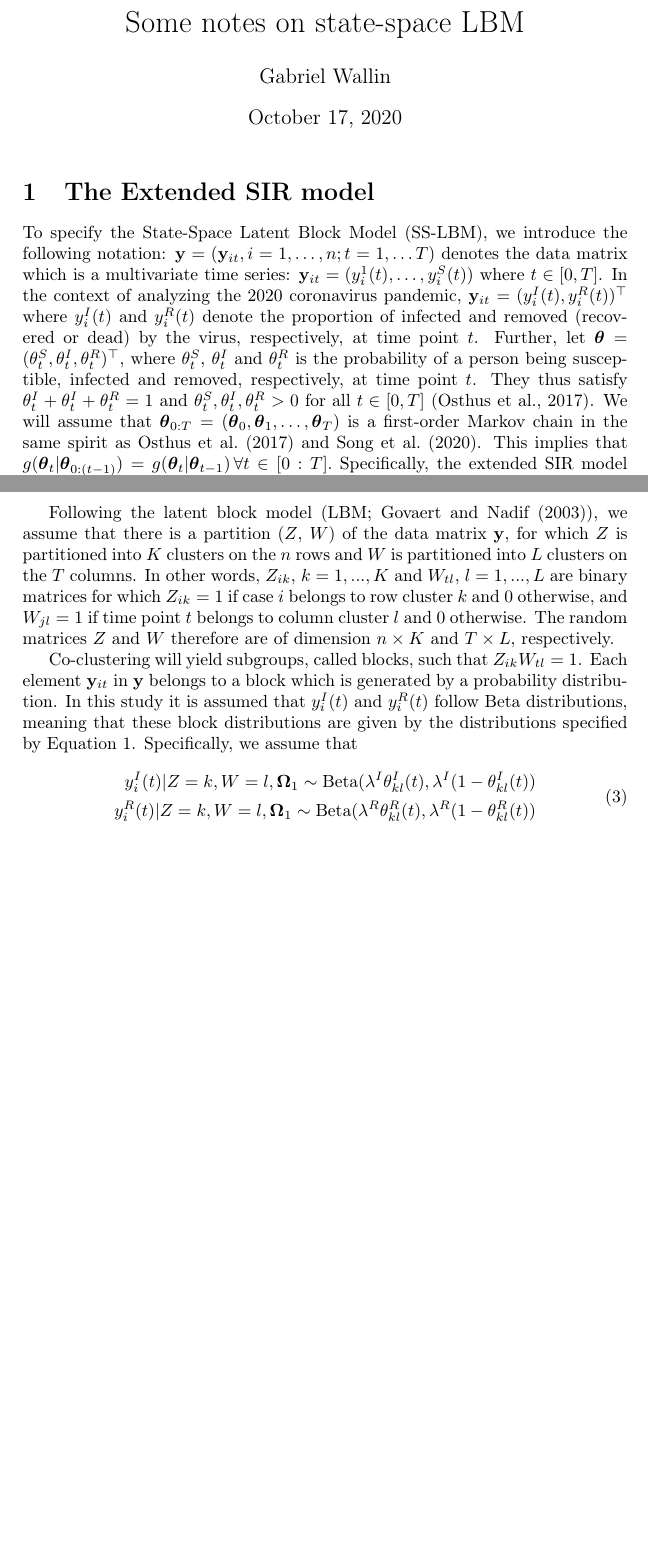
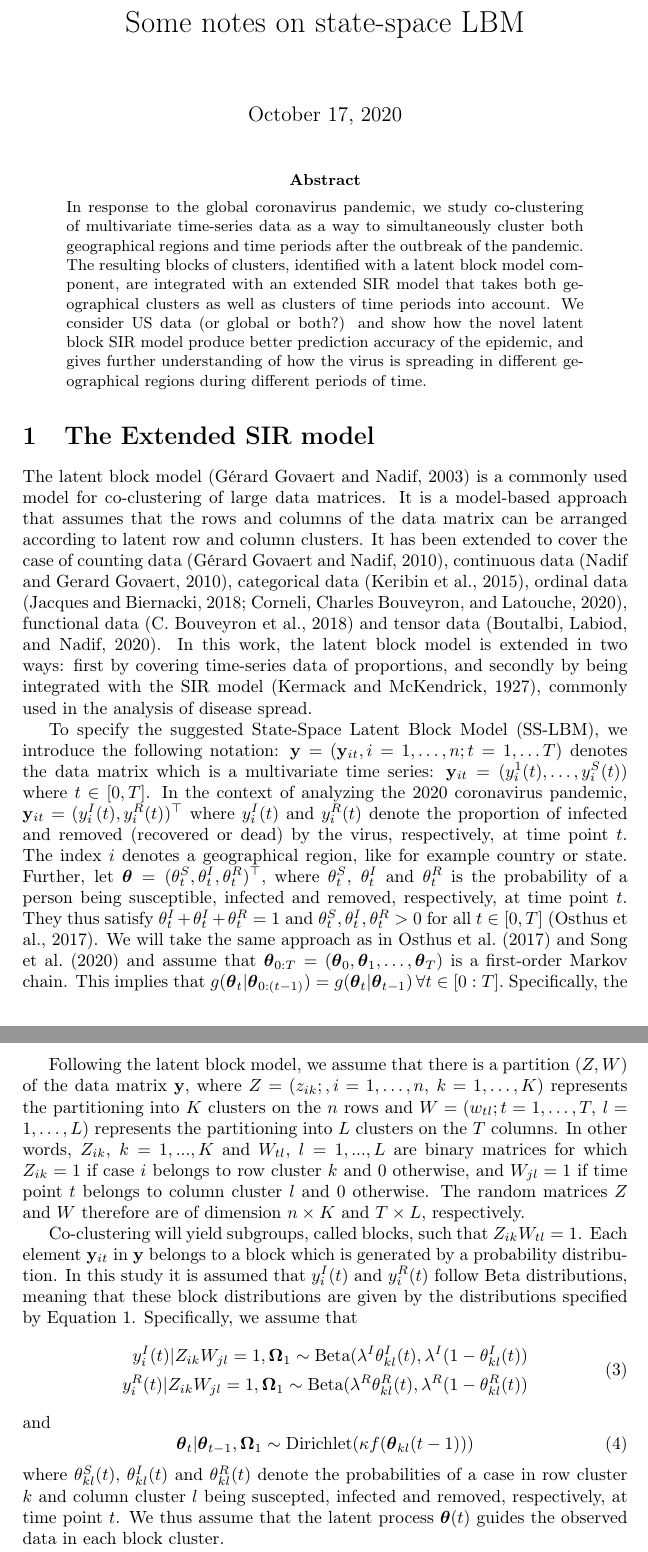
Before and after one commit to PostdocCoclustering/Covid-19-Global-and-US, a LaTeX paper (WorkingDocument/Notes State-Space LBM.tex, which reads WorkingDocument/bibliography.bib): two parts of pages 1 and 3 of 6 before the commit and two parts of pages 1 and 4 of 7 after it, joined at a grey line, cut so that both start at the same text, the shorter picture padded with empty space. Compiled offline with pdfLaTeX.

Commit message:
Updates on model

```diff
--- a/WorkingDocument/Notes State-Space LBM.tex
+++ b/WorkingDocument/Notes State-Space LBM.tex
@@ -22,14 +22,21 @@
 
 \usetikzlibrary{fit,positioning}
 
-\author{Gabriel Wallin}
+\author{}
 \title{Some notes on state-space LBM}
 
 \begin{document}
 \maketitle
 
+\begin{abstract}
+	\noindent In response to the global coronavirus pandemic, we study co-clustering of multivariate time-series data as a way to simultaneously cluster both geographical regions and time periods after the outbreak of the pandemic. The resulting blocks of clusters, identified with a latent block model component, are integrated with an extended SIR model that takes both geographical clusters as well as clusters of time periods into account. We consider US data (or global or both?) and show how the novel latent block SIR model produce better prediction accuracy of the epidemic, and gives further understanding of how the virus is spreading in different geographical regions during different periods of time.
+\end{abstract}
+
 \section{The Extended SIR model}
-To specify the State-Space Latent Block Model (SS-LBM), we introduce the following notation:
+
+The latent block model \parencite{govaert2003clustering} is a commonly used model for co-clustering of large data matrices. It is a model-based approach that assumes that the rows and columns of the data matrix can be arranged according to latent row and column clusters. It has been extended to cover the case of counting data \parencite{govaert2010latent}, continuous data \parencite{nadif2010model}, categorical data \parencite{keribin2015estimation}, ordinal data \parencite{jacques2018model, corneli2020co}, functional data \parencite{Bouveyron}  and tensor data \parencite{boutalbi2020tensor}. In this work, the latent block model is extended in two ways: first by covering time-series data of proportions, and secondly by being integrated with the SIR model \parencite{kermack1927contribution}, commonly used in the analysis of disease spread.
+
+To specify the suggested State-Space Latent Block Model (SS-LBM), we introduce the following notation:
 %
 $
 \mathbf{y} = (\mathbf{y}_{it}, i = 1, \ldots, n; t = 1, \ldots T)
@@ -47,7 +54,7 @@ $
 \mathbf{y}_{it} = (y_{i}^I(t), y_{i}^R(t))^\top
 $
 %
-where $y_{i}^I(t)$ and $y_{i}^R(t)$ denote the proportion of infected and removed (recovered or dead) by the virus, respectively, at time point $t$. Further, let
+where $y_{i}^I(t)$ and $y_{i}^R(t)$ denote the proportion of infected and removed (recovered or dead) by the virus, respectively, at time point $t$. The index $i$ denotes a geographical region, like for example country or state. Further, let
 %
 $
 \boldsymbol{\theta} = (\theta_t^S, \theta_t^I, \theta_t^R)^\top,
@@ -65,18 +72,18 @@ $
 \theta_t^S, \theta_t^I, \theta_t^R > 0
 $
 %
-for all $t \in [0, T]$ \parencite{osthus2017forecasting}. We will assume that
+for all $t \in [0, T]$ \parencite{osthus2017forecasting}. We will take the same approach as in \cite{osthus2017forecasting} and \cite{song2020epidemiological} and assume that
 %
 $
 \boldsymbol{\theta}_{0:T} = (\boldsymbol{\theta}_0, \boldsymbol{\theta}_1, \ldots, \boldsymbol{\theta}_T)
 $
 %
-is a first-order Markov chain in the same spirit as \cite{osthus2017forecasting} and \cite{song2020epidemiological}. This implies that
+is a first-order Markov chain. This implies that
 %
 $
 g(\boldsymbol{\theta}_t|\boldsymbol{\theta}_{0:(t-1)}) = g(\boldsymbol{\theta}_t|\boldsymbol{\theta}_{t-1}) \, \forall t \in [0:T].
 $
 %
-Specifically, the extended SIR model \parencite{osthus2017forecasting,song2020epidemiological} assumes the following model for $\boldsymbol{\theta}$:
+Specifically, the extended SIR model as suggested by \cite{osthus2017forecasting} and extended by \cite{song2020epidemiological}, assumes the following model for $\boldsymbol{\theta}$:
 %
 $$
@@ -266,17 +271,39 @@ $$
 $$
 %
 
-Following the latent block model (LBM; \cite{govaert2003clustering}), we assume that there is a partition ($Z$, $W$) of the data matrix $\mathbf{y}$, for which $Z$ is partitioned into $K$ clusters on the $n$ rows and $W$ is partitioned into $L$ clusters on the $T$ columns. In other words, $Z_{ik}$, $k = 1,..., K$ and $W_{tl}$, $l = 1,..., L$ are binary matrices for which $Z_{ik} = 1$ if case $i$ belongs to row cluster $k$ and $0$ otherwise, and $W_{jl} = 1$ if time point $t$ belongs to column cluster $l$ and $0$ otherwise. The random matrices $Z$ and $W$ therefore are of dimension $n \times K$ and $T \times L$, respectively.
+Following the latent block model, we assume that there is a partition ($Z, W$) of the data matrix $\mathbf{y}$, where $Z = (z_{ik}; , i=1,\ldots, n, \: k = 1,\ldots, K)$ represents the partitioning into $K$ clusters on the $n$ rows and $W = (w_{tl}; t=1,\ldots, T, \: l=1,\ldots, L)$ represents the partitioning into $L$ clusters on the $T$ columns. In other words, $Z_{ik}$, $k = 1,..., K$ and $W_{tl}$, $l = 1,..., L$ are binary matrices for which $Z_{ik} = 1$ if case $i$ belongs to row cluster $k$ and $0$ otherwise, and $W_{jl} = 1$ if time point $t$ belongs to column cluster $l$ and $0$ otherwise. The random matrices $Z$ and $W$ therefore are of dimension $n \times K$ and $T \times L$, respectively.
 
 Co-clustering will yield subgroups, called blocks, such that $Z_{ik} W_{tl} = 1$. Each element $\mathbf{y}_{it}$ in $\mathbf{y}$ belongs to a block which is generated by a probability distribution. In this study it is assumed that $y_{i}^I(t)$ and $y_{i}^R(t)$ follow Beta distributions, meaning that these block distributions are given by the distributions specified by Equation \ref{statespace}. Specifically, we assume that
-
 %
-\begin{equation}\label{statespace-cocluster}
+\begin{equation}\label{statespace-observed}
 	\begin{aligned}
-		y_{i}^I(t) | Z = k, W = l, \boldsymbol{\Omega}_1 \sim \text{Beta}(\lambda^I \theta_{kl}^I(t), \lambda^I(1 - \theta_{kl}^I(t)) \\
+		y_{i}^I(t) | Z_{ik}W_{jl} = 1, \boldsymbol{\Omega}_1 \sim \text{Beta}(\lambda^I \theta_{kl}^I(t), \lambda^I(1 - \theta_{kl}^I(t)) \\
 		%
-		y_{i}^R(t) | Z = k, W = l, \boldsymbol{\Omega}_1 \sim \text{Beta}(\lambda^R \theta_{kl}^R(t), \lambda^R(1 - \theta_{kl}^R(t))
+		y_{i}^R(t) | Z_{ik}W_{jl} = 1, \boldsymbol{\Omega}_1 \sim \text{Beta}(\lambda^R \theta_{kl}^R(t), \lambda^R(1 - \theta_{kl}^R(t))
 	\end{aligned}
 \end{equation}
 %
+and
+%
+\begin{equation}\label{statespace-latent}
+	\boldsymbol{\theta}_t | \boldsymbol{\theta}_{t-1}, \boldsymbol{\Omega}_1 \sim \text{Dirichlet}(\kappa f(\boldsymbol{\theta}_{kl}(t-1)))
+\end{equation}
+%
+where
+%
+$
+\theta_{kl}^S(t),
+$
+%
+$
+\theta_{kl}^I(t)
+$
+%
+and
+%
+$
+\theta_{kl}^R(t)
+$
+%
+denote the probabilities of a case in row cluster $k$ and column cluster $l$ being suscepted, infected and removed, respectively, at time point $t$. We thus assume that the latent process $\boldsymbol{\theta}(t)$ guides the observed data in each block cluster.
 
--- a/WorkingDocument/bibliography.bib
+++ b/WorkingDocument/bibliography.bib
@@ -235 +279,4 @@
+  year={2020},
+  publisher={Springer}
+}
 @Comment{jabref-meta: databaseType:bibtex;}
```
Also changed, not shown: WorkingDocument/WorkingDocument.tex (+1 -2 lines), WorkingDocument/Notes State-Space LBM.bbl, WorkingDocument/Notes State-Space LBM.pdf, WorkingDocument/WorkingDocument.pdf, WorkingDocument/Notes State-Space LBM.tex (18 more changed lines), WorkingDocument/bibliography.bib (44 more changed lines), 9 other files.
